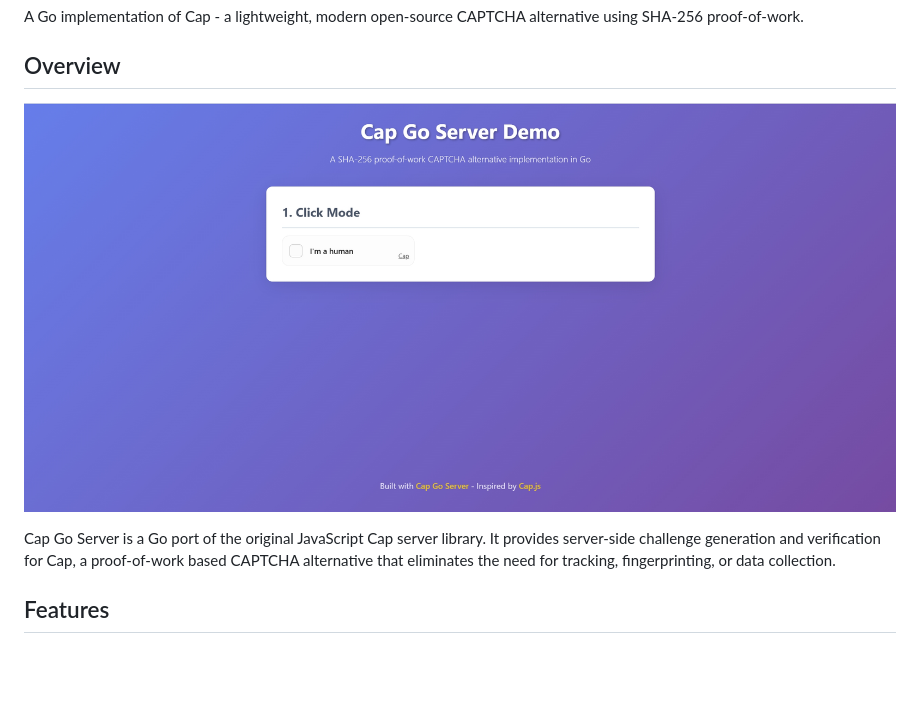
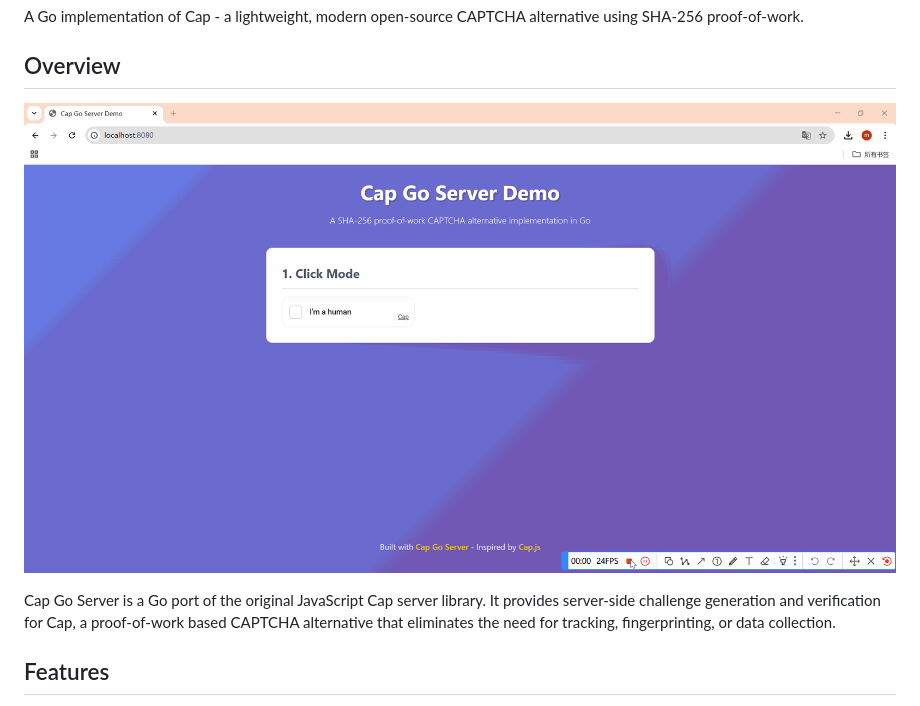
Before and after one commit to ikunCrane/cap_go_server, a Markdown page: README.md, the part around the change. Rendered like a GitHub page; pictures changed too: static/demo.gif (added); blank space fills up the shorter version.

```diff
--- a/README.md
+++ b/README.md
@@ -4,9 +4,11 @@ A Go implementation of Cap - a lightweight, modern open-source CAPTCHA alternati
 
 ## Overview
 
-![Cap Challenge Example](static/capture.png)
+![Cap Challenge Example](static/demo.gif)
 
 Cap Go Server is a Go port of the original JavaScript Cap server library. It provides server-side challenge generation and verification for Cap, a proof-of-work based CAPTCHA alternative that eliminates the need for tracking, fingerprinting, or data collection.
+
+
 
 ## Features
 
```
Also changed, not shown: 1 other file.
